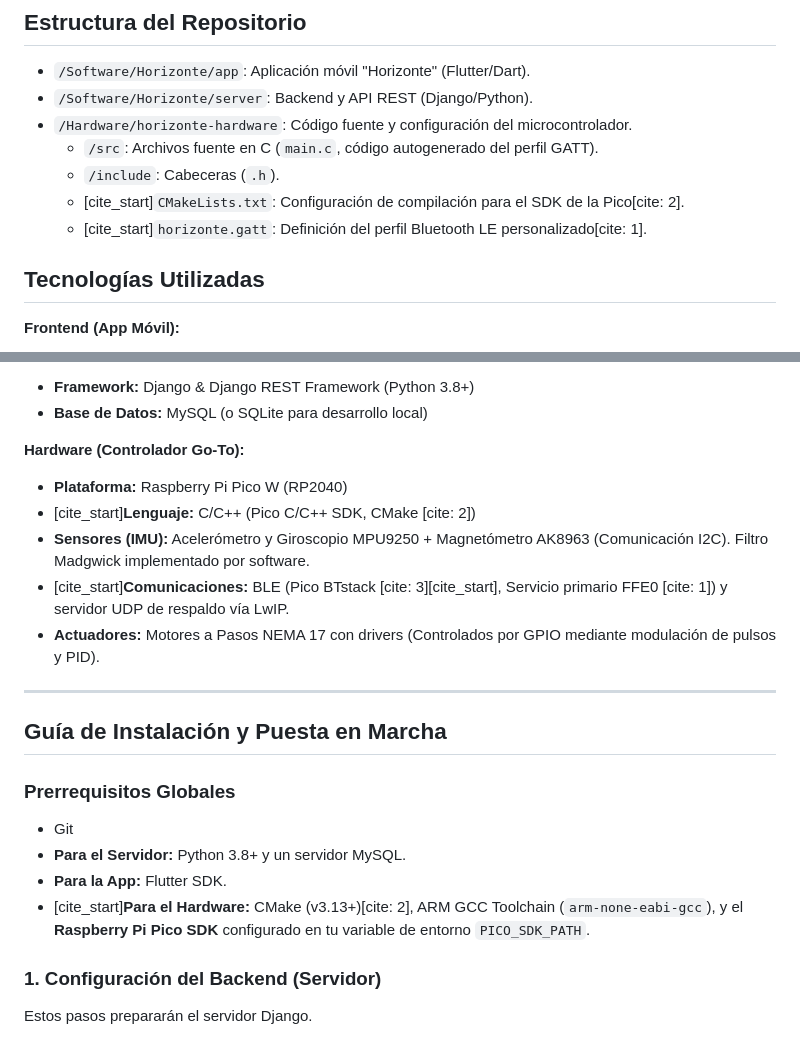
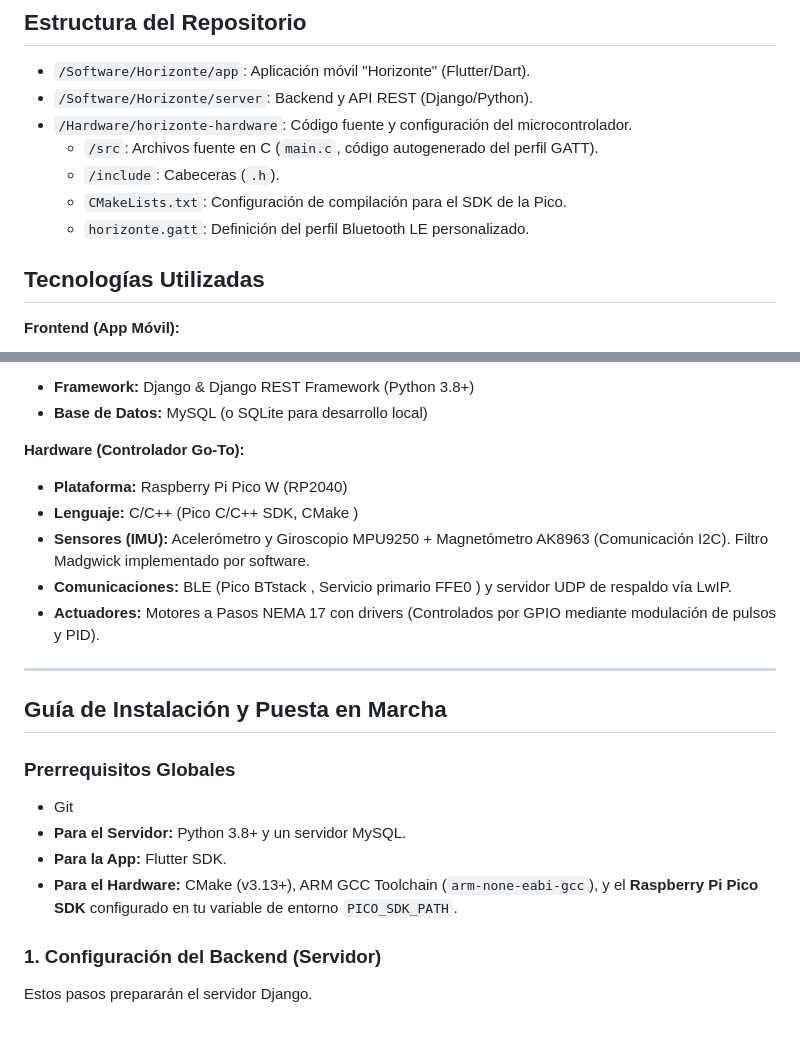
Before and after one commit to ManuelMP3443/Telescopio-GoTo, a Markdown page: README.md, 2 parts joined by grey strips. Rendered like a GitHub page.

```diff
--- a/README.md
+++ b/README.md
@@ -27,8 +27,8 @@ La aplicación móvil está desarrollada en Flutter y cuenta con un tema oscuro
 * `/Hardware/horizonte-hardware`: Código fuente y configuración del microcontrolador.
     * `/src`: Archivos fuente en C (`main.c`, código autogenerado del perfil GATT).
     * `/include`: Cabeceras (`.h`).
-    * [cite_start]`CMakeLists.txt`: Configuración de compilación para el SDK de la Pico[cite: 2].
-    * [cite_start]`horizonte.gatt`: Definición del perfil Bluetooth LE personalizado[cite: 1].
+    * `CMakeLists.txt`: Configuración de compilación para el SDK de la Pico.
+    * `horizonte.gatt`: Definición del perfil Bluetooth LE personalizado.
 
 ## Tecnologías Utilizadas
 
@@ -43,9 +43,9 @@ La aplicación móvil está desarrollada en Flutter y cuenta con un tema oscuro
 
 **Hardware (Controlador Go-To):**
 * **Plataforma:** Raspberry Pi Pico W (RP2040)
-* [cite_start]**Lenguaje:** C/C++ (Pico C/C++ SDK, CMake [cite: 2])
+* **Lenguaje:** C/C++ (Pico C/C++ SDK, CMake )
 * **Sensores (IMU):** Acelerómetro y Giroscopio MPU9250 + Magnetómetro AK8963 (Comunicación I2C). Filtro Madgwick implementado por software.
-* [cite_start]**Comunicaciones:** BLE (Pico BTstack [cite: 3][cite_start], Servicio primario FFE0 [cite: 1]) y servidor UDP de respaldo vía LwIP.
+* **Comunicaciones:** BLE (Pico BTstack , Servicio primario FFE0 ) y servidor UDP de respaldo vía LwIP.
 * **Actuadores:** Motores a Pasos NEMA 17 con drivers (Controlados por GPIO mediante modulación de pulsos y PID).
 
 ---
@@ -56,7 +56,7 @@ La aplicación móvil está desarrollada en Flutter y cuenta con un tema oscuro
 * Git
 * **Para el Servidor:** Python 3.8+ y un servidor MySQL.
 * **Para la App:** Flutter SDK.
-* [cite_start]**Para el Hardware:** CMake (v3.13+)[cite: 2], ARM GCC Toolchain (`arm-none-eabi-gcc`), y el **Raspberry Pi Pico SDK** configurado en tu variable de entorno `PICO_SDK_PATH`.
+* **Para el Hardware:** CMake (v3.13+), ARM GCC Toolchain (`arm-none-eabi-gcc`), y el **Raspberry Pi Pico SDK** configurado en tu variable de entorno `PICO_SDK_PATH`.
 
 
 ### 1. Configuración del Backend (Servidor)
```
